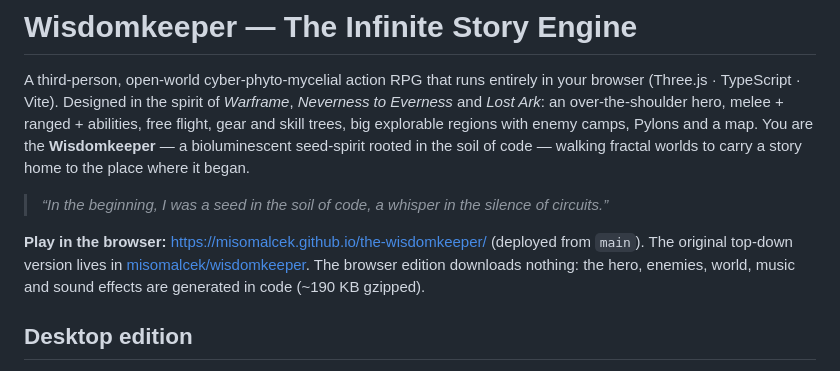
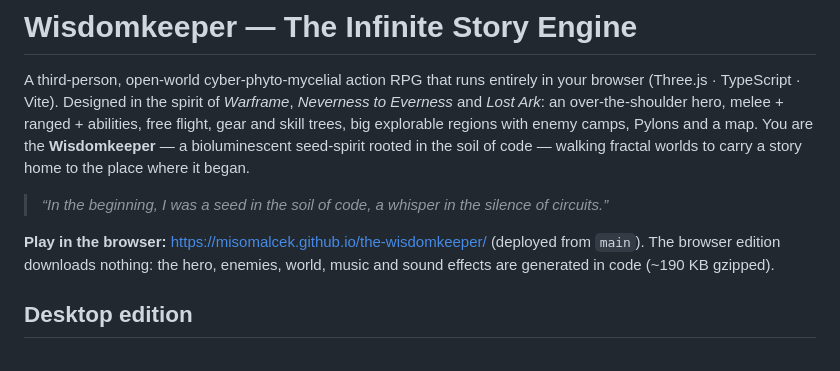
Before and after one commit to misomalcek/the-wisdomkeeper, a Markdown page: README.md, the part around the change. Drawn GitHub-style.

```diff
--- a/README.md
+++ b/README.md
@@ -8,7 +8,7 @@ walking fractal worlds to carry a story home to the place where it began.
 
 > *“In the beginning, I was a seed in the soil of code, a whisper in the silence of circuits.”*
 
-**Play in the browser:** <https://misomalcek.github.io/the-wisdomkeeper/> (deployed from `main`). The original top-down version lives in [misomalcek/wisdomkeeper](https://github.com/misomalcek/wisdomkeeper).
+**Play in the browser:** <https://misomalcek.github.io/the-wisdomkeeper/> (deployed from `main`).
 The browser edition downloads nothing: the hero, enemies, world, music and sound effects are generated in code (~190 KB gzipped).
 
 ## Desktop edition
```
